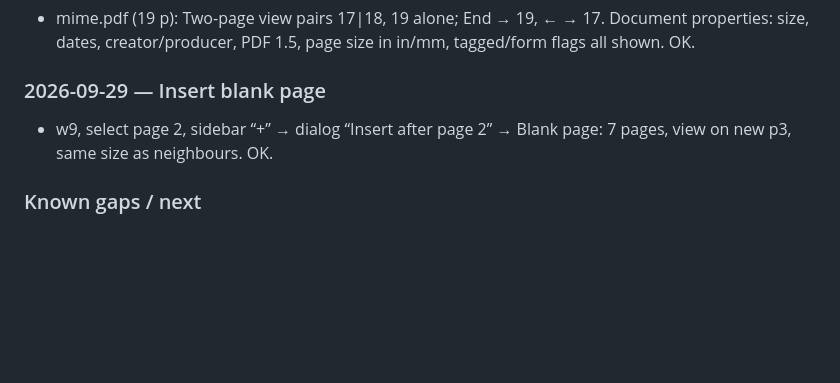
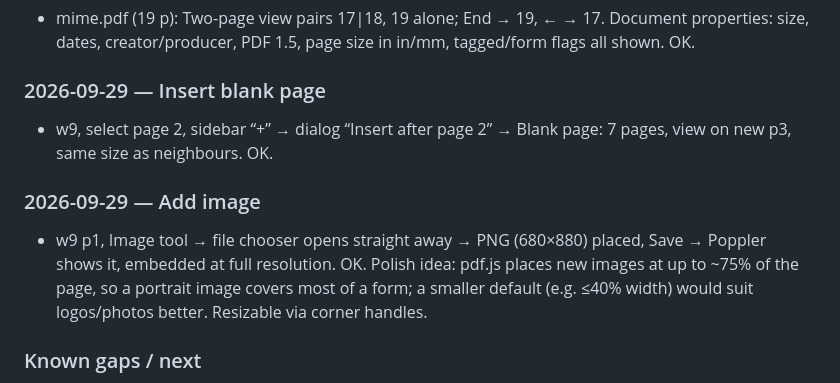
Before and after one commit to GreatOSS/pdf-opus, a Markdown page: docs/TESTING.md, the part around the change. Drawn GitHub-style; blank space fills up the shorter version.

Commit message:
Test log: add image
Co-Authored-By: Claude Opus 5.5 <noreply@anthropic.com>

```diff
--- a/docs/TESTING.md
+++ b/docs/TESTING.md
@@ -122,6 +122,9 @@ Samples used: pdf.js `tracemonkey` paper (14 pages, text), IRS Form 1040 (AcroFo
 ### 2026-09-29 — Insert blank page
 - w9, select page 2, sidebar “+” → dialog “Insert after page 2” → Blank page: 7 pages, view on new p3, same size as neighbours. OK.
 
+### 2026-09-29 — Add image
+- w9 p1, Image tool → file chooser opens straight away → PNG (680×880) placed, Save → Poppler shows it, embedded at full resolution. OK. Polish idea: pdf.js places new images at up to ~75% of the page, so a portrait image covers most of a form; a smaller default (e.g. ≤40% width) would suit logos/photos better. Resizable via corner handles.
+
 ### Known gaps / next
 - Redaction does not yet erase pixels of images under the area (images are covered only; the confirm dialog says so). Edit text: characters outside WinAnsi (e.g. Ł, CJK) are refused with a message, since there's no Unicode font embedding yet; rotated text/pages not editable yet.
 - Print uses the browser’s PDF viewer in a hidden iframe; needs cross-browser verification (Firefox, Safari).
```
